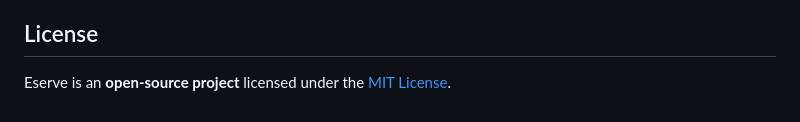
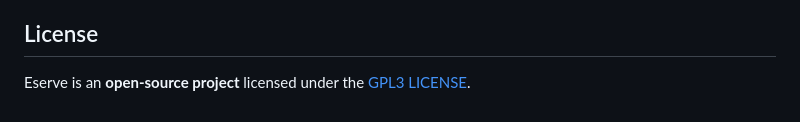
Before and after one commit to hotdeth/Eserve, a Markdown page: README.md, the part around the change. Drawn GitHub-style.

```diff
--- a/README.md
+++ b/README.md
@@ -95,4 +95,4 @@ Contributions to this project are welcome. To contribute:
 4. Open a pull request with a detailed description of your changes.
 
 ## License
-Eserve is an **open-source project** licensed under the [MIT License](LICENSE).
+Eserve is an **open-source project** licensed under the [GPL3 LICENSE](LICENSE).
```
